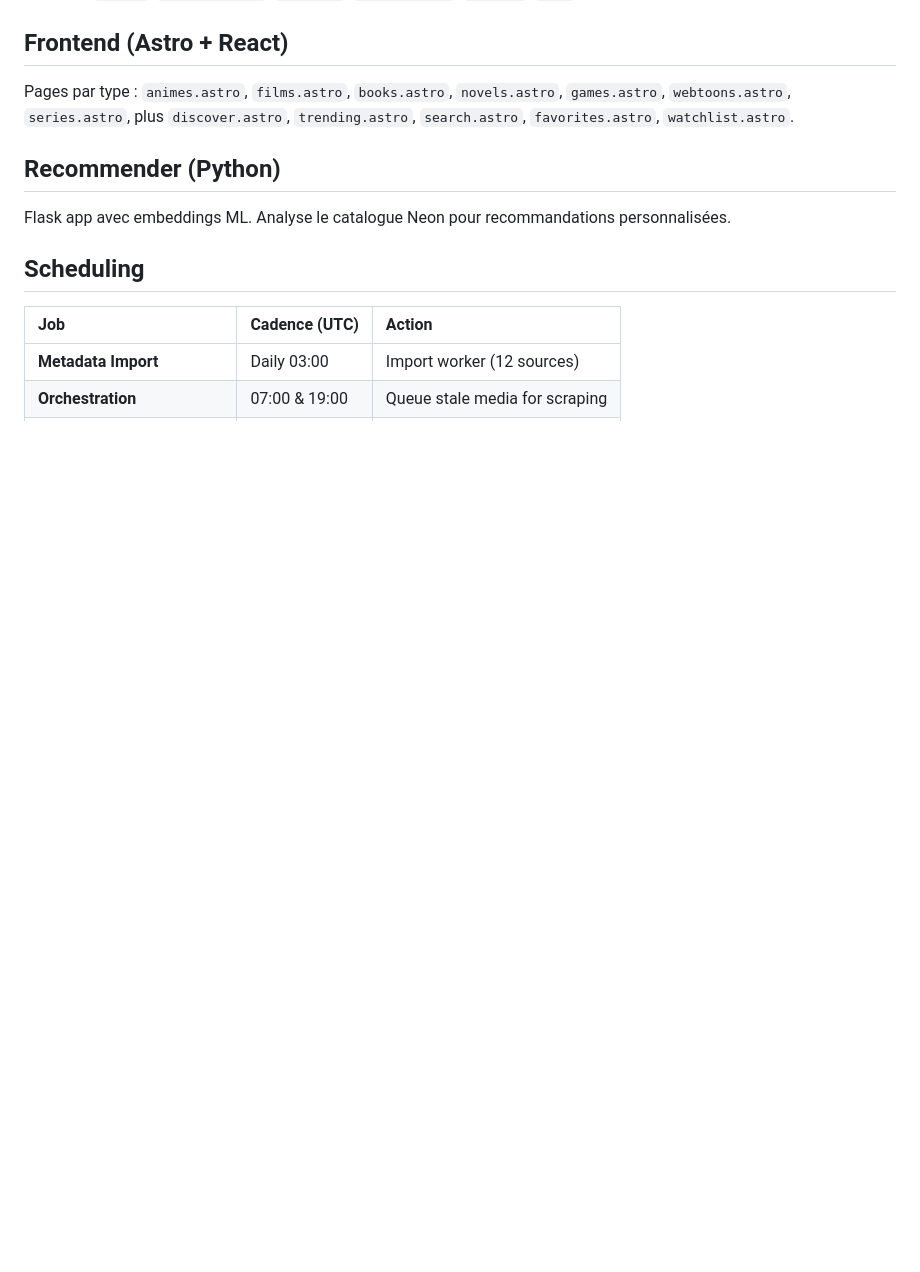
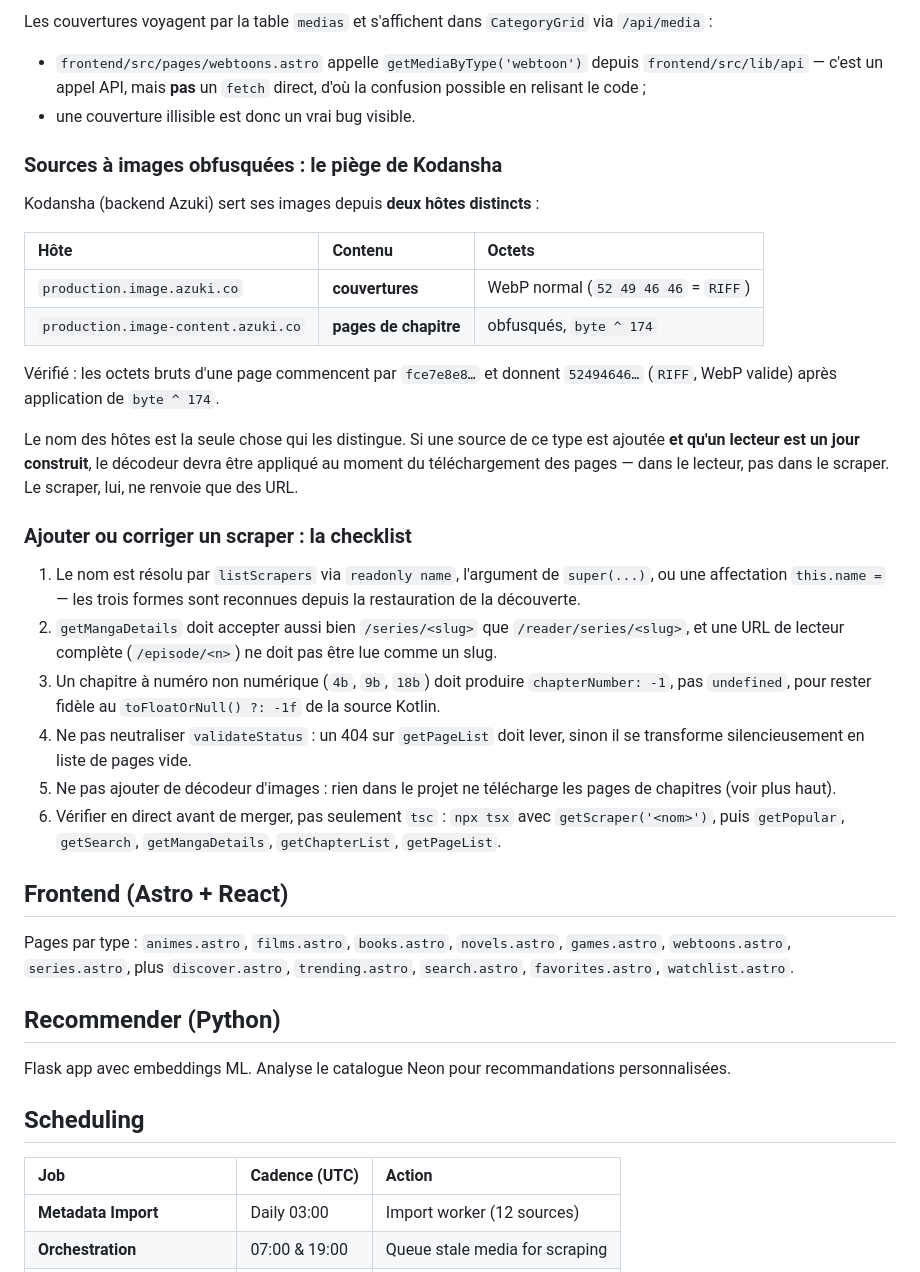
Before and after one commit to KOUSSEMONAUREL/Project-WebMedia, a Markdown page: README.md, the part around one of its changes. Drawn GitHub-style; blank space fills up the shorter version.

```diff
--- a/README.md
+++ b/README.md
@@ -123,3 +184,46 @@ Exécuté quotidiennement (GitHub Actions `import-metadata.yml`). Importe via AP
+Les couvertures voyagent par la table `medias` et s'affichent dans
+`CategoryGrid` via `/api/media` :
+
+- `frontend/src/pages/webtoons.astro` appelle `getMediaByType('webtoon')`
+  depuis `frontend/src/lib/api` — c'est un appel API, mais **pas** un `fetch`
+  direct, d'où la confusion possible en relisant le code ;
+- une couverture illisible est donc un vrai bug visible.
+
+### Sources à images obfusquées : le piège de Kodansha
+
+Kodansha (backend Azuki) sert ses images depuis **deux hôtes distincts** :
+
+| Hôte | Contenu | Octets |
+| :--- | :--- | :--- |
+| `production.image.azuki.co` | **couvertures** | WebP normal (`52 49 46 46` = `RIFF`) |
+| `production.image-content.azuki.co` | **pages de chapitre** | obfusqués, `byte ^ 174` |
+
+Vérifié : les octets bruts d'une page commencent par `fce7e8e8…` et donnent
+`52494646…` (`RIFF`, WebP valide) après application de `byte ^ 174`.
+
+Le nom des hôtes est la seule chose qui les distingue. Si une source de ce type
+est ajoutée **et qu'un lecteur est un jour construit**, le décodeur devra être
+appliqué au moment du téléchargement des pages — dans le lecteur, pas dans le
+scraper. Le scraper, lui, ne renvoie que des URL.
+
+### Ajouter ou corriger un scraper : la checklist
+
+1. Le nom est résolu par `listScrapers` via `readonly name`, l'argument de
+   `super(...)`, ou une affectation `this.name =` — les trois formes sont
+   reconnues depuis la restauration de la découverte.
+2. `getMangaDetails` doit accepter aussi bien `/series/<slug>` que
+   `/reader/series/<slug>`, et une URL de lecteur complète
+   (`/episode/<n>`) ne doit pas être lue comme un slug.
+3. Un chapitre à numéro non numérique (`4b`, `9b`, `18b`) doit produire
+   `chapterNumber: -1`, pas `undefined`, pour rester fidèle au
+   `toFloatOrNull() ?: -1f` de la source Kotlin.
+4. Ne pas neutraliser `validateStatus` : un 404 sur `getPageList` doit lever,
+   sinon il se transforme silencieusement en liste de pages vide.
+5. Ne pas ajouter de décodeur d'images : rien dans le projet ne télécharge les
+   pages de chapitres (voir plus haut).
+6. Vérifier en direct avant de merger, pas seulement `tsc` :
+   `npx tsx` avec `getScraper('<nom>')`, puis `getPopular`, `getSearch`,
+   `getMangaDetails`, `getChapterList`, `getPageList`.
 
 ## Frontend (Astro + React)
 
```
Also changed, not shown: other parts of README.md (+65 -4 lines).
